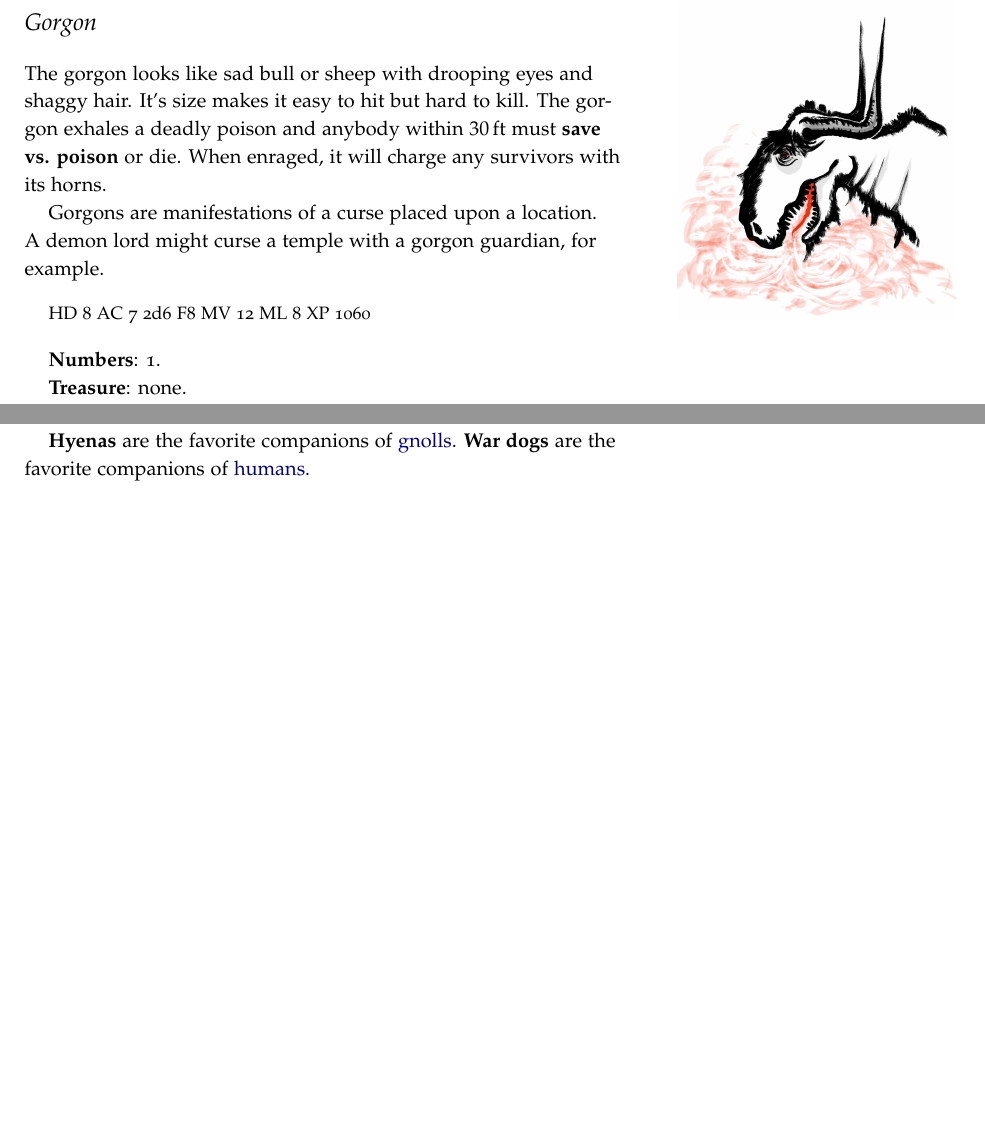
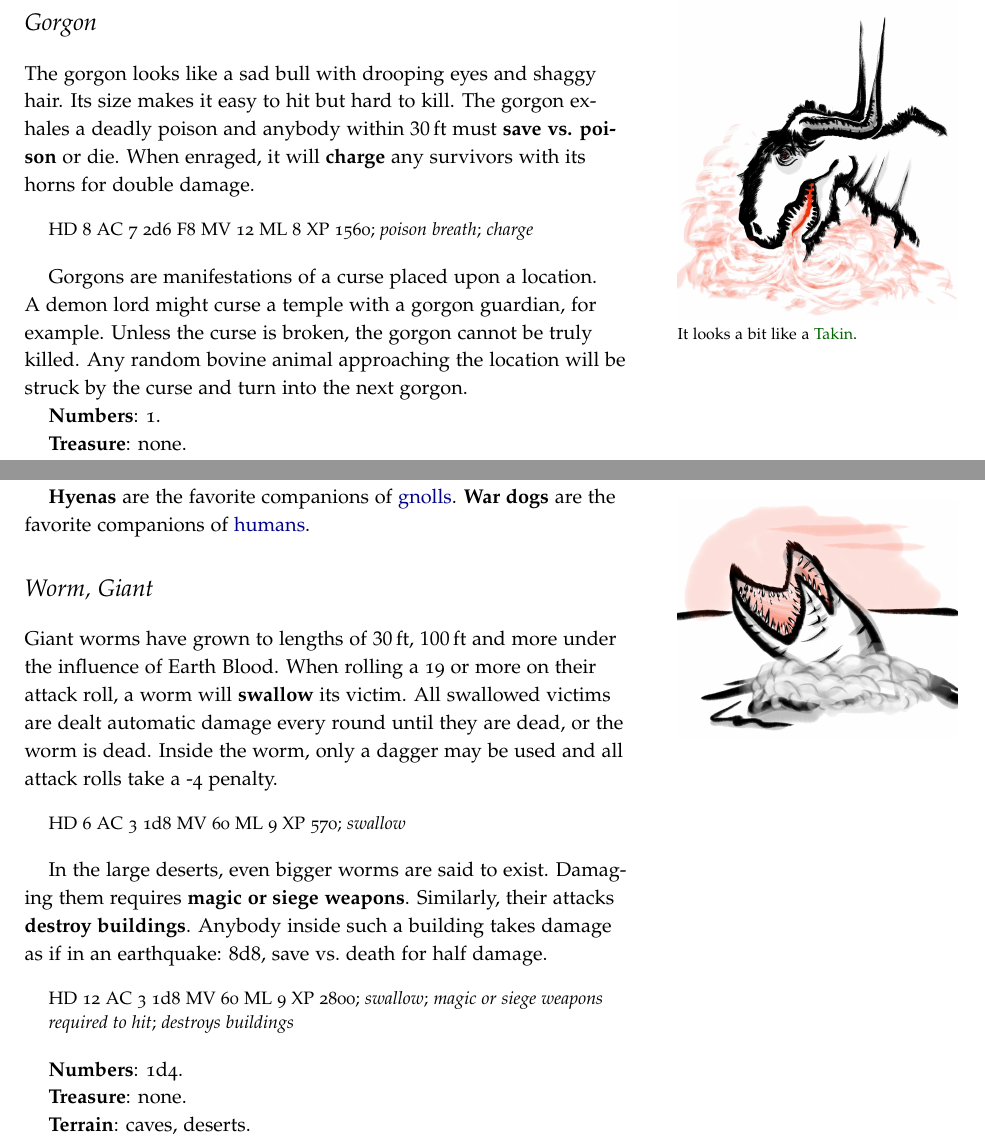
Before and after one commit to kensanata/halberdsnhelmets, a LaTeX book (Halberds and Helmets/Halberds-and-Helmets-Ref-Guide.ltx): two parts of pages 28 and 31 of 35, joined at a grey line, cut so that both start at the same text, the shorter picture padded with empty space. Compiled offline with pdfLaTeX.

Commit message:
Added worm

```diff
--- a/Halberds and Helmets/Halberds-and-Helmets-Ref-Guide.ltx
+++ b/Halberds and Helmets/Halberds-and-Helmets-Ref-Guide.ltx
@@ -2192,21 +2192,26 @@ as a war golem will produce deadly \textbf{poison gas}.
 \savannas{Gorgon}
 \swamps{Gorgon}
 \begin{marginfigure}
-  \includegraphics{Gorgon.jpg}
-\end{marginfigure}
-
-The gorgon looks like sad bull or sheep with drooping eyes and
-shaggy hair. It's size makes it easy to hit but hard to kill. The
-gorgon exhales a deadly poison and anybody within \SI{30}{ft} must
-\textbf{save vs. poison} or die. When enraged, it will charge any
-survivors with its horns.
+  \includegraphics{Gorgon.jpg}\\ It looks a bit like a
+  \href{https://en.wikipedia.org/wiki/Takin}{Takin}.
+\end{marginfigure}
+
+The gorgon looks like a sad bull with drooping eyes and shaggy hair.
+Its size makes it easy to hit but hard to kill. The gorgon exhales a
+deadly poison and anybody within \SI{30}{ft} must \textbf{save vs.
+  poison} or die. When enraged, it will \textbf{charge} any survivors
+with its horns for double damage.
+
+\begin{quote}
+HD 8 AC 7 2d6 F8 MV 12 ML 8 XP 1560; \emph{poison breath};
+\emph{charge}
+\end{quote}
 
 Gorgons are manifestations of a curse placed upon a location. A demon
-lord might curse a temple with a gorgon guardian, for example.
-
-\begin{quote}
-HD 8 AC 7 2d6 F8 MV 12 ML 8 XP 1060
-\end{quote}
+lord might curse a temple with a gorgon guardian, for example. Unless
+the curse is broken, the gorgon cannot be truly killed. Any random
+bovine animal approaching the location will be struck by the curse and
+turn into the next gorgon.
 
 \textbf{Numbers}: 1.
 
@@ -2444,6 +2449,45 @@ Wolves hunt in packs and are known to attack humans in cold winters.
 \textbf{Hyenas} are the favorite companions of \hyperref[sec:gnoll]{gnolls}.
 \textbf{War dogs} are the favorite companions of \hyperref[sec:human]{humans}.
 
+
+
+\section{Worm, Giant}
+\label{sec:worm}
+\index{Worm}
+\animal{Worm}
+\caves{Worm}
+\deserts{Worm}
+\begin{marginfigure}
+  \includegraphics{Worm.jpg}
+\end{marginfigure}
+
+Giant worms have grown to lengths of \SI{30}{ft}, \SI{100}{ft} and
+more under the influence of Earth Blood. When rolling a 19 or more on
+their attack roll, a worm will \textbf{swallow} its victim. All
+swallowed victims are dealt automatic damage every round until they
+are dead, or the worm is dead. Inside the worm, only a dagger may be
+used and all attack rolls take a -4 penalty.
+
+\begin{quote}
+HD 6 AC 3 1d8 MV 60 ML 9 XP 570; \emph{swallow}
+\end{quote}
+
+In the large deserts, even bigger worms are said to exist. Damaging
+them requires \textbf{magic or siege weapons}. Similarly, their
+attacks \textbf{destroy buildings}. Anybody inside such a building
+takes damage as if in an earthquake: 8d8, save vs.~death for half
+damage.
+
+\begin{quote}
+HD 12 AC 3 1d8 MV 60 ML 9 XP 2800; \emph{swallow}; \emph{magic or
+  siege weapons required to hit}; \emph{destroys buildings}
+\end{quote}
+
+\textbf{Numbers}: 1d4.
+
+\textbf{Treasure}: none.
+
+\textbf{Terrain}: caves, deserts.
 
 
 
```
Also changed, not shown: Hellebarden und Helme/graphics/Worm.jpg (added).
